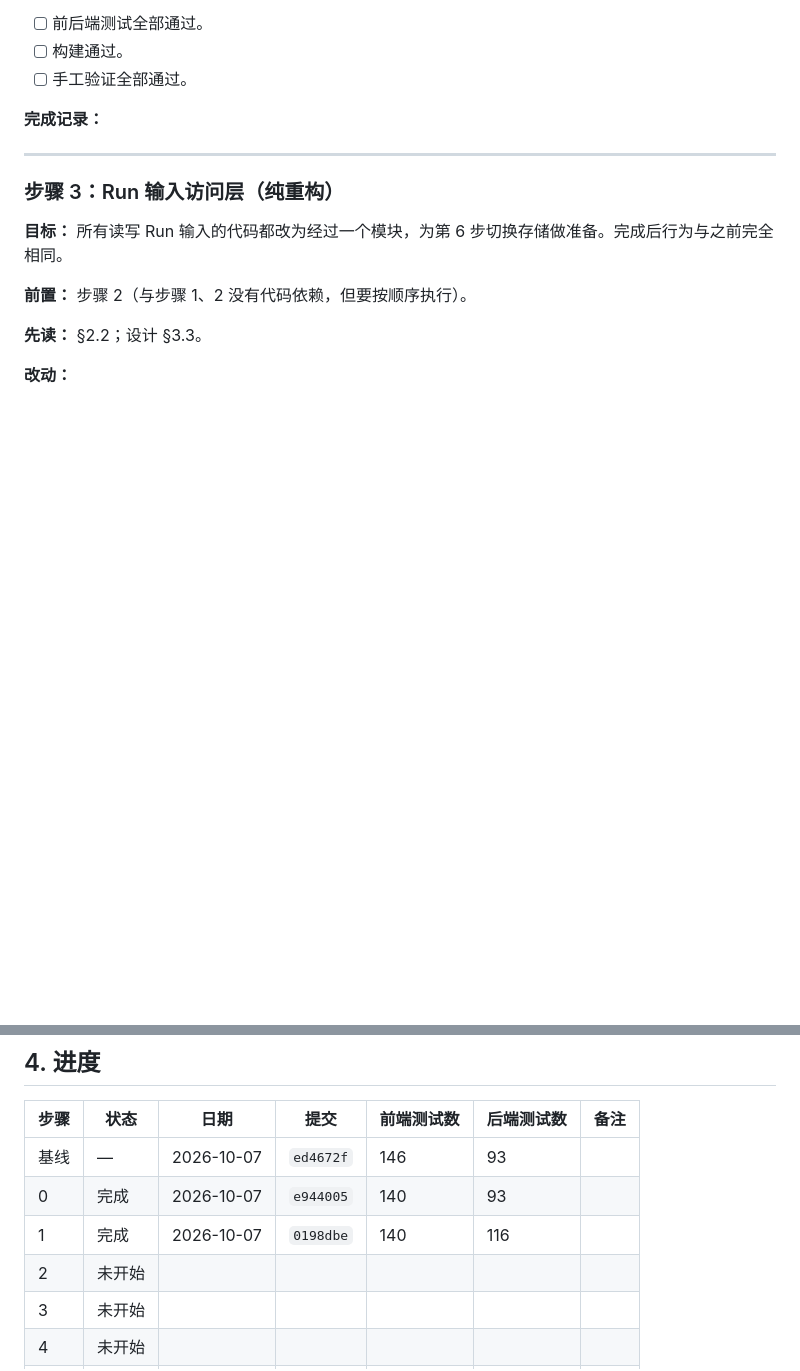
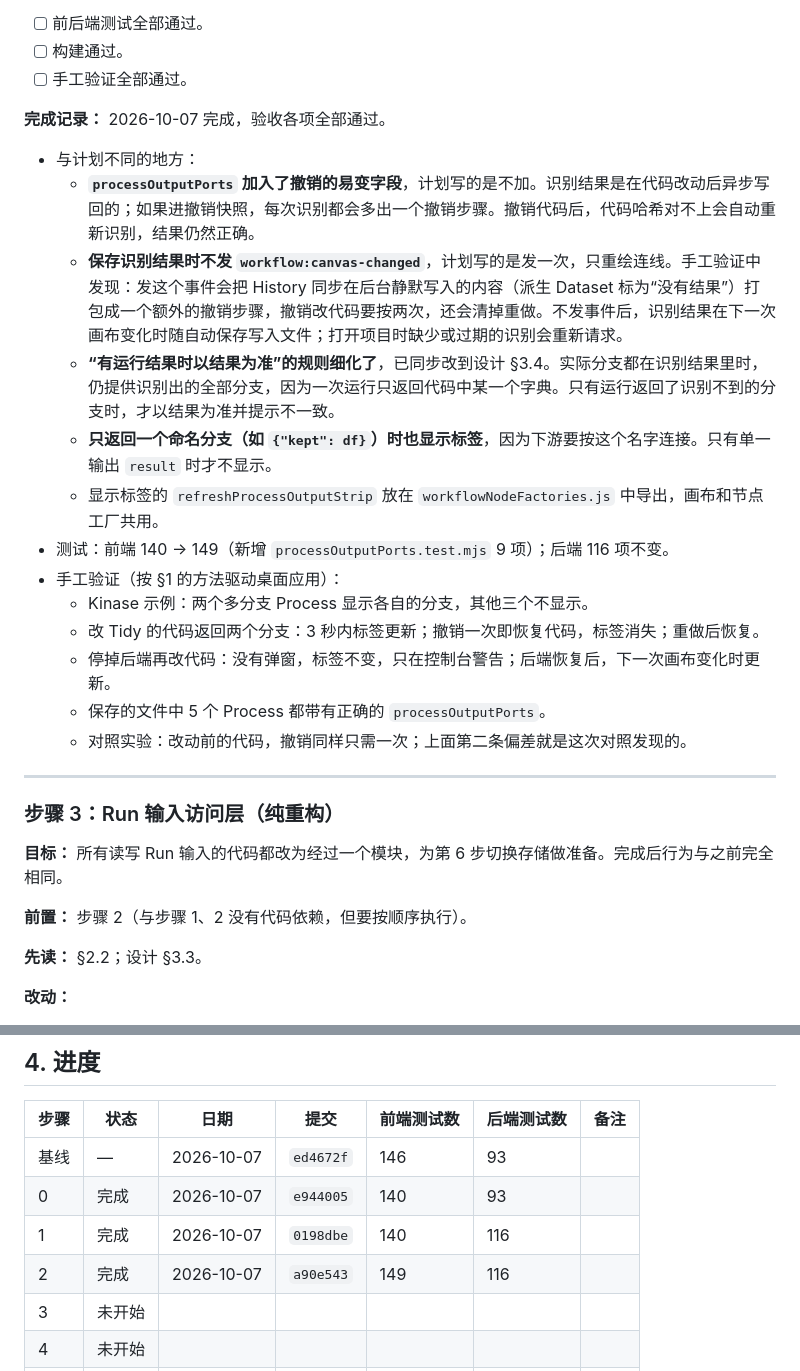
Before and after one commit to Yichuan0712/AnnoBio, a Markdown page: docs/design/DATA_FLOW_PLAN.md, 2 parts joined by grey strips. Drawn GitHub-style; blank space fills up the shorter version.

Commit message:
docs(data-flow): record step 2 and refine the branch rule in the design

```diff
--- a/docs/design/DATA_FLOW_PLAN.md
+++ b/docs/design/DATA_FLOW_PLAN.md
@@ -384,7 +384,21 @@ backend/.venv/Scripts/python.exe -m unittest (Get-ChildItem backend/test_*.py |
 - [ ] 构建通过。
 - [ ] 手工验证全部通过。
 
-**完成记录：**
+**完成记录：** 2026-10-07 完成，验收各项全部通过。
+
+- 与计划不同的地方：
+  - **`processOutputPorts` 加入了撤销的易变字段**，计划写的是不加。识别结果是在代码改动后异步写回的；如果进撤销快照，每次识别都会多出一个撤销步骤。撤销代码后，代码哈希对不上会自动重新识别，结果仍然正确。
+  - **保存识别结果时不发 `workflow:canvas-changed`**，计划写的是发一次，只重绘连线。手工验证中发现：发这个事件会把 History 同步在后台静默写入的内容（派生 Dataset 标为“没有结果”）打包成一个额外的撤销步骤，撤销改代码要按两次，还会清掉重做。不发事件后，识别结果在下一次画布变化时随自动保存写入文件；打开项目时缺少或过期的识别会重新请求。
+  - **“有运行结果时以结果为准”的规则细化了**，已同步改到设计 §3.4。实际分支都在识别结果里时，仍提供识别出的全部分支，因为一次运行只返回代码中某一个字典。只有运行返回了识别不到的分支时，才以结果为准并提示不一致。
+  - **只返回一个命名分支（如 `{"kept": df}`）时也显示标签**，因为下游要按这个名字连接。只有单一输出 `result` 时才不显示。
+  - 显示标签的 `refreshProcessOutputStrip` 放在 `workflowNodeFactories.js` 中导出，画布和节点工厂共用。
+- 测试：前端 140 → 149（新增 `processOutputPorts.test.mjs` 9 项）；后端 116 项不变。
+- 手工验证（按 §1 的方法驱动桌面应用）：
+  - Kinase 示例：两个多分支 Process 显示各自的分支，其他三个不显示。
+  - 改 Tidy 的代码返回两个分支：3 秒内标签更新；撤销一次即恢复代码，标签消失；重做后恢复。
+  - 停掉后端再改代码：没有弹窗，标签不变，只在控制台警告；后端恢复后，下一次画布变化时更新。
+  - 保存的文件中 5 个 Process 都带有正确的 `processOutputPorts`。
+  - 对照实验：改动前的代码，撤销同样只需一次；上面第二条偏差就是这次对照发现的。
 
 ---
 
@@ -1110,7 +1124,7 @@ grep -rnE "sourceRunNodeId|processOutputName|savedCopy|snapshotSourceRecordId|pi
 | 基线 | — | 2026-10-07 | `ed4672f` | 146 | 93 | |
 | 0 | 完成 | 2026-10-07 | `e944005` | 140 | 93 | |
 | 1 | 完成 | 2026-10-07 | `0198dbe` | 140 | 116 | |
-| 2 | 未开始 | | | | | |
+| 2 | 完成 | 2026-10-07 | `a90e543` | 149 | 116 | |
 | 3 | 未开始 | | | | | |
 | 4 | 未开始 | | | | | |
 | 5 | 未开始 | | | | | |
```
Also changed, not shown: docs/design/DATA_FLOW_DESIGN.md (+1 -1 lines).
